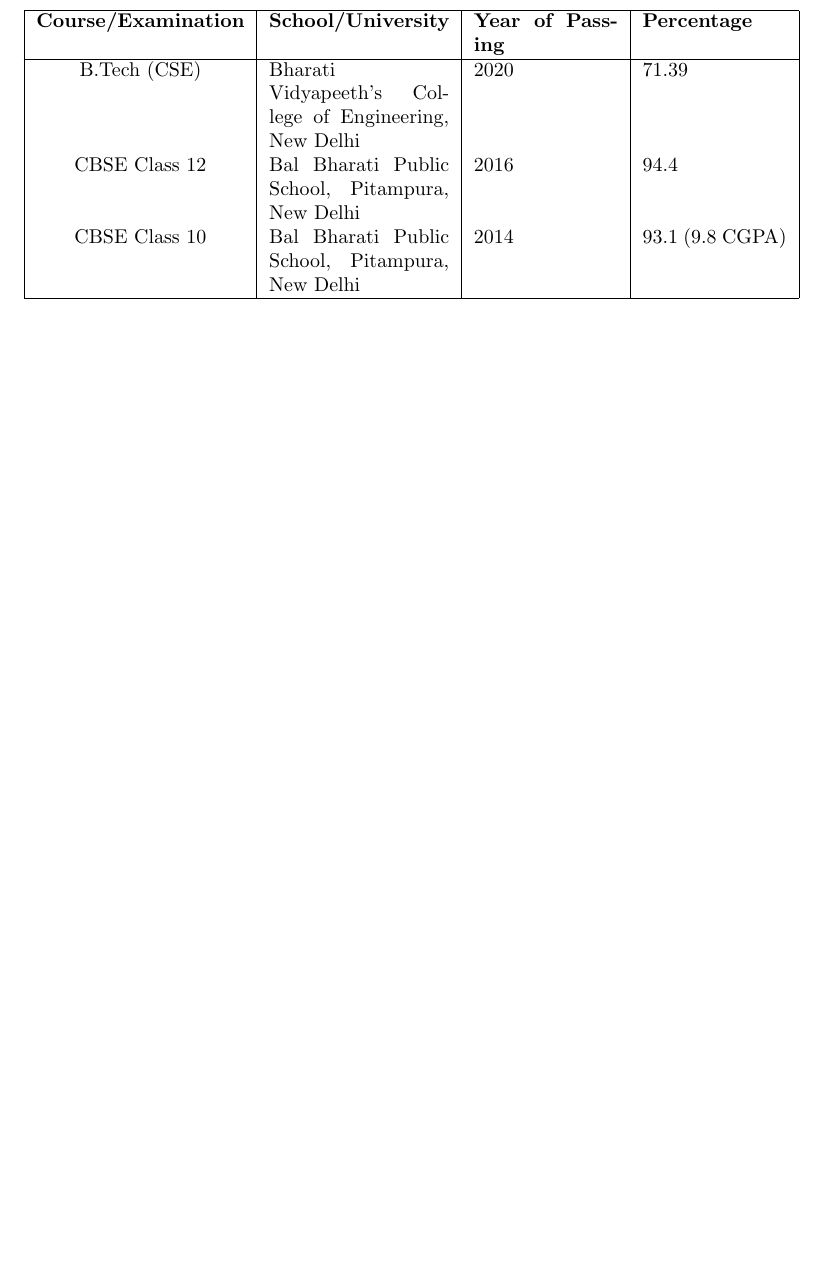
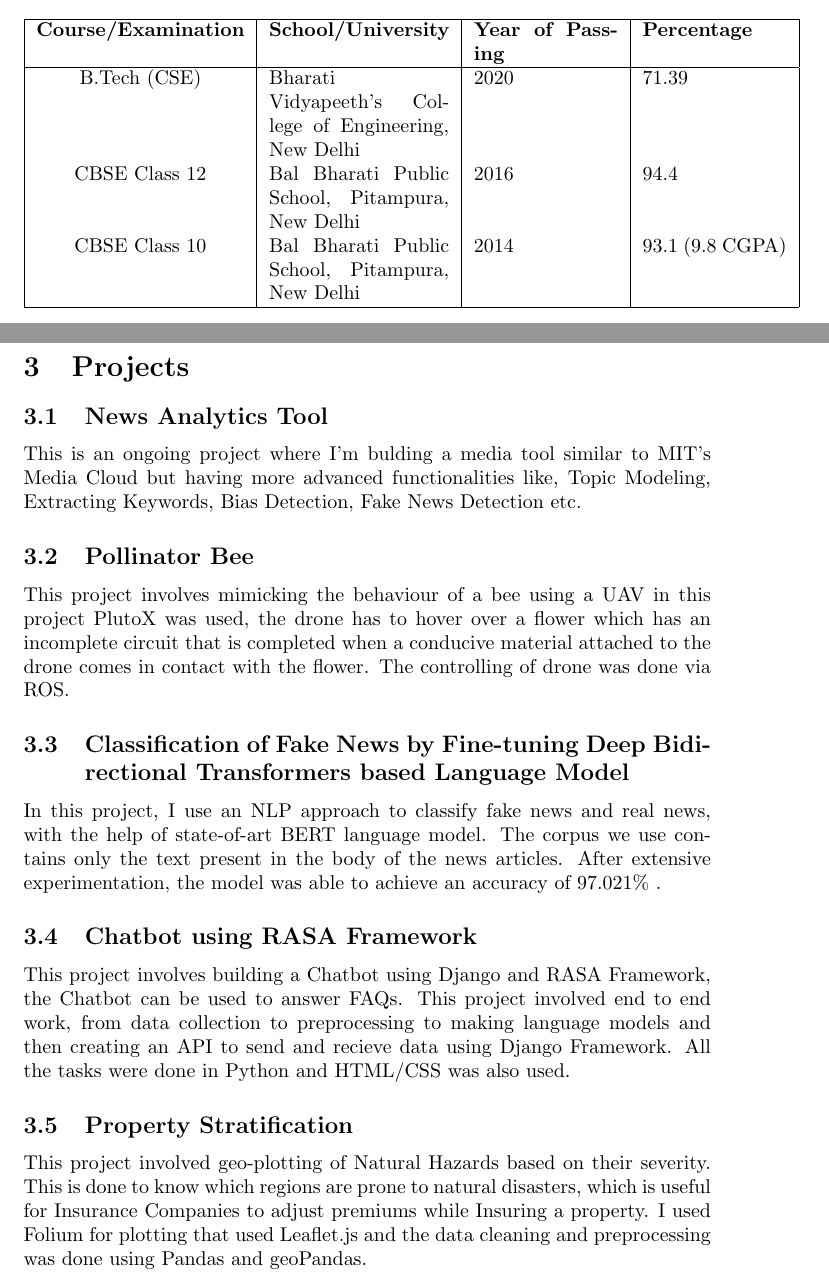
Before and after one commit to Anni511/AniruddhaChauhan_Resume, a LaTeX CV (Resume.tex): part of page 2 of 2 before the commit and two parts of pages 1 and 2 of 2 after it, the two joined at a grey line, cut so that both start at the same text, the shorter picture padded with empty space. Compiled offline with pdfLaTeX.

Commit message:
Projects Added

```diff
--- a/Resume.tex
+++ b/Resume.tex
@@ -1,6 +1,7 @@
 \documentclass{article}
 \usepackage{hyperref}
 \usepackage{tabularx}
+\usepackage{float}
 
 \begin{document}
 
@@ -28,5 +31,19 @@
 \end{tabular}
 \end{table}
 
+\section{Projects}
+\subsection{News Analytics Tool}
+ This is an ongoing project where I'm bulding a media tool similar to MIT's Media Cloud but having more advanced functionalities like, Topic Modeling, Extracting Keywords, Bias Detection, Fake News Detection etc.
+\subsection{Pollinator Bee}
+ This project involves mimicking the behaviour of a bee using a UAV in this project PlutoX was used, the drone has to hover over a flower which has an incomplete circuit that is completed when a conducive material attached to the drone comes in contact with the flower. The controlling of drone was done via ROS.
+\subsection{Classification of Fake News by Fine-tuning Deep Bidirectional Transformers based Language Model}
+  In this project, I use an NLP approach to classify fake news and real news, with the help of state-of-art BERT language model. The corpus we use contains only
+the text present in the body of the news articles. After extensive experimentation, the model was
+able to achieve an accuracy of 97.021\% .
+\subsection{Chatbot using RASA Framework}
+This project involves building a Chatbot using Django and RASA Framework, the Chatbot can be used to answer FAQs. This project involved end to end work, from data collection to preprocessing to making language models and then creating an API to send and recieve data using Django Framework. All the tasks were done in Python and HTML/CSS was also used.
+\subsection{Property Stratification}
+This project involved geo-plotting of Natural Hazards based on their severity. This is done to know which regions are prone to natural disasters, which is useful for Insurance Companies to adjust premiums while Insuring a property. I used Folium for plotting that used Leaflet.js and the data cleaning and preprocessing was done using Pandas and geoPandas.
+
 
 \end{document}
```
Also changed, not shown: Resume.pdf, Resume.tex (16 more changed lines), 3 other files.
